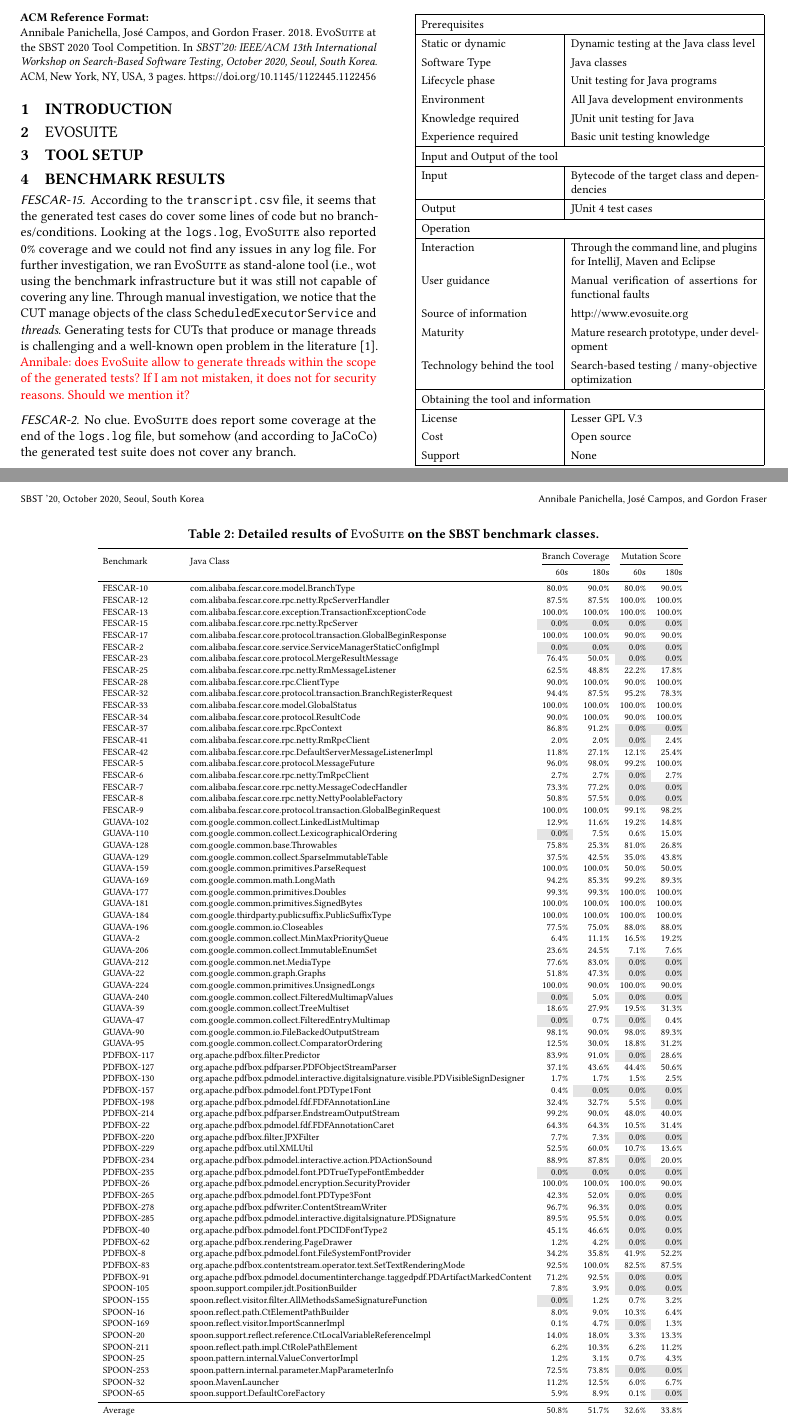
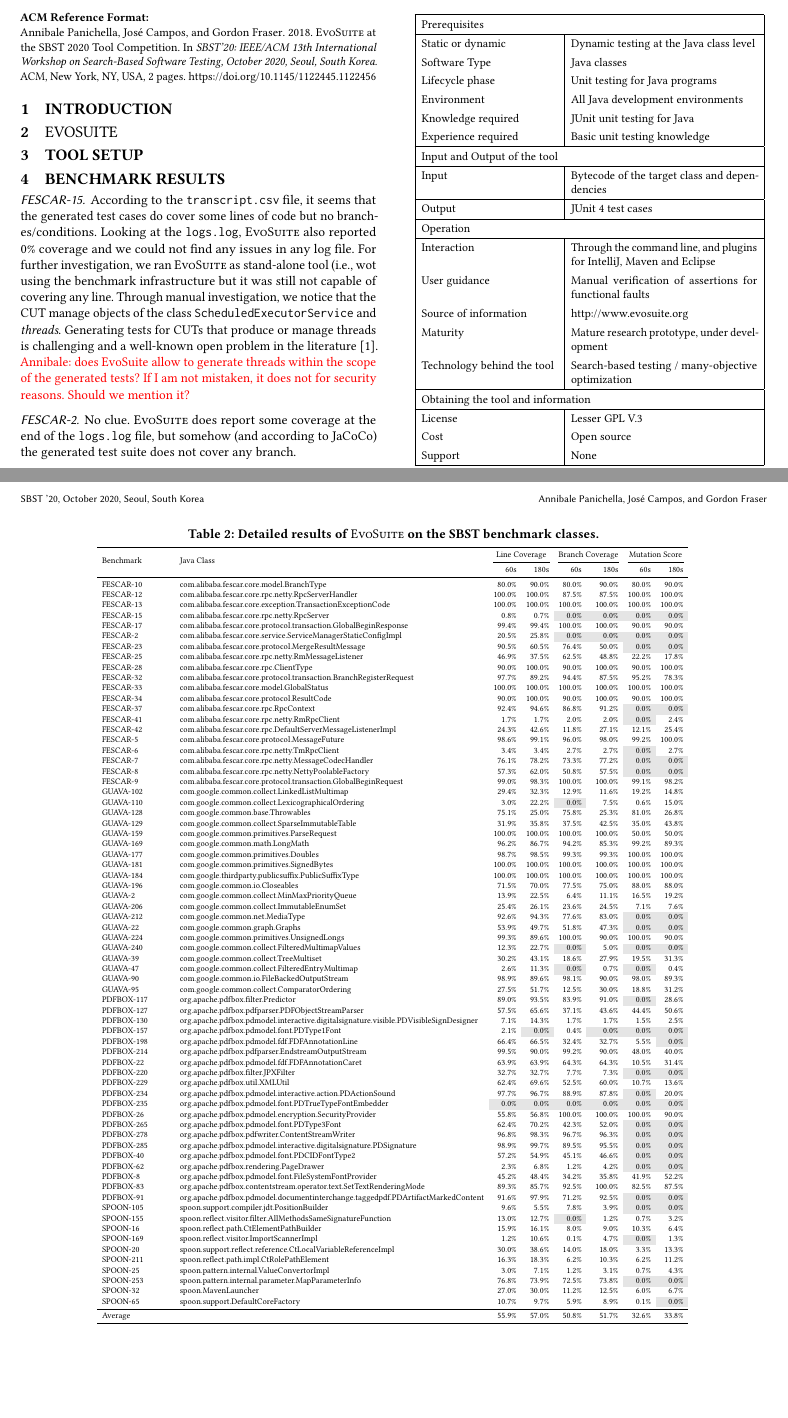
Before and after one commit to gofraser/sbst-contest, a LaTeX paper (papers/sbst20/main.tex, which reads papers/sbst20/mainTable.tex): two parts of pages 1 and 2 of 3 before the commit and two parts of pages 1 and 2 of 2 after it, joined at a grey line, cut so that both start at the same text, the shorter picture padded with empty space. Compiled offline with pdfLaTeX.

Commit message:
Adding line coverage

```diff
--- a/papers/sbst20/mainTable.tex
+++ b/papers/sbst20/mainTable.tex
@@ -8,60 +4,0 @@
-FESCAR-15  &  com.alibaba.fescar.core.rpc.netty.RpcServer & \cellcolor{light-gray} \textcolor{black}{0.0\%} & \cellcolor{light-gray} \textcolor{black}{0.0\%} & \cellcolor{light-gray} \textcolor{black}{0.0\%} & \cellcolor{light-gray} \textcolor{black}{0.0\%}\\
-FESCAR-17  &  com.alibaba.fescar.core.protocol.transaction.GlobalBeginResponse & 100.0\% & 100.0\% & 90.0\% & 90.0\%\\
-FESCAR-2  &  com.alibaba.fescar.core.service.ServiceManagerStaticConfigImpl & \cellcolor{light-gray} \textcolor{black}{0.0\%} & \cellcolor{light-gray} \textcolor{black}{0.0\%} & \cellcolor{light-gray} \textcolor{black}{0.0\%} & \cellcolor{light-gray} \textcolor{black}{0.0\%}\\
-FESCAR-23  &  com.alibaba.fescar.core.protocol.MergeResultMessage & 76.4\% & 50.0\% & \cellcolor{light-gray} \textcolor{black}{0.0\%} & \cellcolor{light-gray} \textcolor{black}{0.0\%}\\
-FESCAR-25  &  com.alibaba.fescar.core.rpc.netty.RmMessageListener & 62.5\% & 48.8\% & 22.2\% & 17.8\%\\
-FESCAR-28  &  com.alibaba.fescar.core.rpc.ClientType & 90.0\% & 100.0\% & 90.0\% & 100.0\%\\
-FESCAR-32  &  com.alibaba.fescar.core.protocol.transaction.BranchRegisterRequest & 94.4\% & 87.5\% & 95.2\% & 78.3\%\\
-FESCAR-33  &  com.alibaba.fescar.core.model.GlobalStatus & 100.0\% & 100.0\% & 100.0\% & 100.0\%\\
-FESCAR-34  &  com.alibaba.fescar.core.protocol.ResultCode & 90.0\% & 100.0\% & 90.0\% & 100.0\%\\
-FESCAR-37  &  com.alibaba.fescar.core.rpc.RpcContext & 86.8\% & 91.2\% & \cellcolor{light-gray} \textcolor{black}{0.0\%} & \cellcolor{light-gray} \textcolor{black}{0.0\%}\\
-FESCAR-41  &  com.alibaba.fescar.core.rpc.netty.RmRpcClient & 2.0\% & 2.0\% & \cellcolor{light-gray} \textcolor{black}{0.0\%} & 2.4\%\\
-FESCAR-42  &  com.alibaba.fescar.core.rpc.DefaultServerMessageListenerImpl & 11.8\% & 27.1\% & 12.1\% & 25.4\%\\
-FESCAR-5  &  com.alibaba.fescar.core.protocol.MessageFuture & 96.0\% & 98.0\% & 99.2\% & 100.0\%\\
-FESCAR-6  &  com.alibaba.fescar.core.rpc.netty.TmRpcClient & 2.7\% & 2.7\% & \cellcolor{light-gray} \textcolor{black}{0.0\%} & 2.7\%\\
-FESCAR-7  &  com.alibaba.fescar.core.rpc.netty.MessageCodecHandler & 73.3\% & 77.2\% & \cellcolor{light-gray} \textcolor{black}{0.0\%} & \cellcolor{light-gray} \textcolor{black}{0.0\%}\\
-FESCAR-8  &  com.alibaba.fescar.core.rpc.netty.NettyPoolableFactory & 50.8\% & 57.5\% & \cellcolor{light-gray} \textcolor{black}{0.0\%} & \cellcolor{light-gray} \textcolor{black}{0.0\%}\\
-FESCAR-9  &  com.alibaba.fescar.core.protocol.transaction.GlobalBeginRequest & 100.0\% & 100.0\% & 99.1\% & 98.2\%\\
-GUAVA-102  &  com.google.common.collect.LinkedListMultimap & 12.9\% & 11.6\% & 19.2\% & 14.8\%\\
-GUAVA-110  &  com.google.common.collect.LexicographicalOrdering & \cellcolor{light-gray} \textcolor{black}{0.0\%} & 7.5\% & 0.6\% & 15.0\%\\
-GUAVA-128  &  com.google.common.base.Throwables & 75.8\% & 25.3\% & 81.0\% & 26.8\%\\
-GUAVA-129  &  com.google.common.collect.SparseImmutableTable & 37.5\% & 42.5\% & 35.0\% & 43.8\%\\
-GUAVA-159  &  com.google.common.primitives.ParseRequest & 100.0\% & 100.0\% & 50.0\% & 50.0\%\\
-GUAVA-169  &  com.google.common.math.LongMath & 94.2\% & 85.3\% & 99.2\% & 89.3\%\\
-GUAVA-177  &  com.google.common.primitives.Doubles & 99.3\% & 99.3\% & 100.0\% & 100.0\%\\
-GUAVA-181  &  com.google.common.primitives.SignedBytes & 100.0\% & 100.0\% & 100.0\% & 100.0\%\\
-GUAVA-184  &  com.google.thirdparty.publicsuffix.PublicSuffixType & 100.0\% & 100.0\% & 100.0\% & 100.0\%\\
-GUAVA-196  &  com.google.common.io.Closeables & 77.5\% & 75.0\% & 88.0\% & 88.0\%\\
-GUAVA-2  &  com.google.common.collect.MinMaxPriorityQueue & 6.4\% & 11.1\% & 16.5\% & 19.2\%\\
-GUAVA-206  &  com.google.common.collect.ImmutableEnumSet & 23.6\% & 24.5\% & 7.1\% & 7.6\%\\
-GUAVA-212  &  com.google.common.net.MediaType & 77.6\% & 83.0\% & \cellcolor{light-gray} \textcolor{black}{0.0\%} & \cellcolor{light-gray} \textcolor{black}{0.0\%}\\
-GUAVA-22  &  com.google.common.graph.Graphs & 51.8\% & 47.3\% & \cellcolor{light-gray} \textcolor{black}{0.0\%} & \cellcolor{light-gray} \textcolor{black}{0.0\%}\\
-GUAVA-224  &  com.google.common.primitives.UnsignedLongs & 100.0\% & 90.0\% & 100.0\% & 90.0\%\\
-GUAVA-240  &  com.google.common.collect.FilteredMultimapValues & \cellcolor{light-gray} \textcolor{black}{0.0\%} & 5.0\% & \cellcolor{light-gray} \textcolor{black}{0.0\%} & \cellcolor{light-gray} \textcolor{black}{0.0\%}\\
-GUAVA-39  &  com.google.common.collect.TreeMultiset & 18.6\% & 27.9\% & 19.5\% & 31.3\%\\
-GUAVA-47  &  com.google.common.collect.FilteredEntryMultimap & \cellcolor{light-gray} \textcolor{black}{0.0\%} & 0.7\% & \cellcolor{light-gray} \textcolor{black}{0.0\%} & 0.4\%\\
-GUAVA-90  &  com.google.common.io.FileBackedOutputStream & 98.1\% & 90.0\% & 98.0\% & 89.3\%\\
-GUAVA-95  &  com.google.common.collect.ComparatorOrdering & 12.5\% & 30.0\% & 18.8\% & 31.2\%\\
-PDFBOX-117  &  org.apache.pdfbox.filter.Predictor & 83.9\% & 91.0\% & \cellcolor{light-gray} \textcolor{black}{0.0\%} & 28.6\%\\
-PDFBOX-127  &  org.apache.pdfbox.pdfparser.PDFObjectStreamParser & 37.1\% & 43.6\% & 44.4\% & 50.6\%\\
-PDFBOX-130  &  org.apache.pdfbox.pdmodel.interactive.digitalsignature.visible.PDVisibleSignDesigner & 1.7\% & 1.7\% & 1.5\% & 2.5\%\\
-PDFBOX-157  &  org.apache.pdfbox.pdmodel.font.PDType1Font & 0.4\% & \cellcolor{light-gray} \textcolor{black}{0.0\%} & \cellcolor{light-gray} \textcolor{black}{0.0\%} & \cellcolor{light-gray} \textcolor{black}{0.0\%}\\
-PDFBOX-198  &  org.apache.pdfbox.pdmodel.fdf.FDFAnnotationLine & 32.4\% & 32.7\% & 5.5\% & \cellcolor{light-gray} \textcolor{black}{0.0\%}\\
-PDFBOX-214  &  org.apache.pdfbox.pdfparser.EndstreamOutputStream & 99.2\% & 90.0\% & 48.0\% & 40.0\%\\
-PDFBOX-22  &  org.apache.pdfbox.pdmodel.fdf.FDFAnnotationCaret & 64.3\% & 64.3\% & 10.5\% & 31.4\%\\
-PDFBOX-220  &  org.apache.pdfbox.filter.JPXFilter & 7.7\% & 7.3\% & \cellcolor{light-gray} \textcolor{black}{0.0\%} & \cellcolor{light-gray} \textcolor{black}{0.0\%}\\
-PDFBOX-229  &  org.apache.pdfbox.util.XMLUtil & 52.5\% & 60.0\% & 10.7\% & 13.6\%\\
-PDFBOX-234  &  org.apache.pdfbox.pdmodel.interactive.action.PDActionSound & 88.9\% & 87.8\% & \cellcolor{light-gray} \textcolor{black}{0.0\%} & 20.0\%\\
-PDFBOX-235  &  org.apache.pdfbox.pdmodel.font.PDTrueTypeFontEmbedder & \cellcolor{light-gray} \textcolor{black}{0.0\%} & \cellcolor{light-gray} \textcolor{black}{0.0\%} & \cellcolor{light-gray} \textcolor{black}{0.0\%} & \cellcolor{light-gray} \textcolor{black}{0.0\%}\\
-PDFBOX-26  &  org.apache.pdfbox.pdmodel.encryption.SecurityProvider & 100.0\% & 100.0\% & 100.0\% & 90.0\%\\
-PDFBOX-265  &  org.apache.pdfbox.pdmodel.font.PDType3Font & 42.3\% & 52.0\% & \cellcolor{light-gray} \textcolor{black}{0.0\%} & \cellcolor{light-gray} \textcolor{black}{0.0\%}\\
-PDFBOX-278  &  org.apache.pdfbox.pdfwriter.ContentStreamWriter & 96.7\% & 96.3\% & \cellcolor{light-gray} \textcolor{black}{0.0\%} & \cellcolor{light-gray} \textcolor{black}{0.0\%}\\
-PDFBOX-285  &  org.apache.pdfbox.pdmodel.interactive.digitalsignature.PDSignature & 89.5\% & 95.5\% & \cellcolor{light-gray} \textcolor{black}{0.0\%} & \cellcolor{light-gray} \textcolor{black}{0.0\%}\\
-PDFBOX-40  &  org.apache.pdfbox.pdmodel.font.PDCIDFontType2 & 45.1\% & 46.6\% & \cellcolor{light-gray} \textcolor{black}{0.0\%} & \cellcolor{light-gray} \textcolor{black}{0.0\%}\\
-PDFBOX-62  &  org.apache.pdfbox.rendering.PageDrawer & 1.2\% & 4.2\% & \cellcolor{light-gray} \textcolor{black}{0.0\%} & \cellcolor{light-gray} \textcolor{black}{0.0\%}\\
-PDFBOX-8  &  org.apache.pdfbox.pdmodel.font.FileSystemFontProvider & 34.2\% & 35.8\% & 41.9\% & 52.2\%\\
-PDFBOX-83  &  org.apache.pdfbox.contentstream.operator.text.SetTextRenderingMode & 92.5\% & 100.0\% & 82.5\% & 87.5\%\\
-PDFBOX-91  &  org.apache.pdfbox.pdmodel.documentinterchange.taggedpdf.PDArtifactMarkedContent & 71.2\% & 92.5\% & \cellcolor{light-gray} \textcolor{black}{0.0\%} & \cellcolor{light-gray} \textcolor{black}{0.0\%}\\
-SPOON-105  &  spoon.support.compiler.jdt.PositionBuilder & 7.8\% & 3.9\% & \cellcolor{light-gray} \textcolor{black}{0.0\%} & \cellcolor{light-gray} \textcolor{black}{0.0\%}\\
-SPOON-155  &  spoon.reflect.visitor.filter.AllMethodsSameSignatureFunction & \cellcolor{light-gray} \textcolor{black}{0.0\%} & 1.2\% & 0.7\% & 3.2\%\\
-SPOON-16  &  spoon.reflect.path.CtElementPathBuilder & 8.0\% & 9.0\% & 10.3\% & 6.4\%\\
@@ -74 +4,0 @@
-SPOON-65  &  spoon.support.DefaultCoreFactory & 5.9\% & 8.9\% & 0.1\% & \cellcolor{light-gray} \textcolor{black}{0.0\%}\\
@@ -74,0 +11,54 @@
+FESCAR-23  &  com.alibaba.fescar.core.protocol.MergeResultMessage & 90.5\% & 60.5\% & 76.4\% & 50.0\% & \cellcolor{light-gray} \textcolor{black}{0.0\%} & \cellcolor{light-gray} \textcolor{black}{0.0\%}\\
+FESCAR-25  &  com.alibaba.fescar.core.rpc.netty.RmMessageListener & 46.9\% & 37.5\% & 62.5\% & 48.8\% & 22.2\% & 17.8\%\\
+FESCAR-28  &  com.alibaba.fescar.core.rpc.ClientType & 90.0\% & 100.0\% & 90.0\% & 100.0\% & 90.0\% & 100.0\%\\
+FESCAR-32  &  com.alibaba.fescar.core.protocol.transaction.BranchRegisterRequest & 97.7\% & 89.2\% & 94.4\% & 87.5\% & 95.2\% & 78.3\%\\
+FESCAR-33  &  com.alibaba.fescar.core.model.GlobalStatus & 100.0\% & 100.0\% & 100.0\% & 100.0\% & 100.0\% & 100.0\%\\
+FESCAR-34  &  com.alibaba.fescar.core.protocol.ResultCode & 90.0\% & 100.0\% & 90.0\% & 100.0\% & 90.0\% & 100.0\%\\
+FESCAR-37  &  com.alibaba.fescar.core.rpc.RpcContext & 92.4\% & 94.6\% & 86.8\% & 91.2\% & \cellcolor{light-gray} \textcolor{black}{0.0\%} & \cellcolor{light-gray} \textcolor{black}{0.0\%}\\
+FESCAR-41  &  com.alibaba.fescar.core.rpc.netty.RmRpcClient & 1.7\% & 1.7\% & 2.0\% & 2.0\% & \cellcolor{light-gray} \textcolor{black}{0.0\%} & 2.4\%\\
+FESCAR-42  &  com.alibaba.fescar.core.rpc.DefaultServerMessageListenerImpl & 24.3\% & 42.6\% & 11.8\% & 27.1\% & 12.1\% & 25.4\%\\
+FESCAR-5  &  com.alibaba.fescar.core.protocol.MessageFuture & 98.6\% & 99.1\% & 96.0\% & 98.0\% & 99.2\% & 100.0\%\\
+FESCAR-6  &  com.alibaba.fescar.core.rpc.netty.TmRpcClient & 3.4\% & 3.4\% & 2.7\% & 2.7\% & \cellcolor{light-gray} \textcolor{black}{0.0\%} & 2.7\%\\
+FESCAR-7  &  com.alibaba.fescar.core.rpc.netty.MessageCodecHandler & 76.1\% & 78.2\% & 73.3\% & 77.2\% & \cellcolor{light-gray} \textcolor{black}{0.0\%} & \cellcolor{light-gray} \textcolor{black}{0.0\%}\\
+FESCAR-8  &  com.alibaba.fescar.core.rpc.netty.NettyPoolableFactory & 57.3\% & 62.0\% & 50.8\% & 57.5\% & \cellcolor{light-gray} \textcolor{black}{0.0\%} & \cellcolor{light-gray} \textcolor{black}{0.0\%}\\
+FESCAR-9  &  com.alibaba.fescar.core.protocol.transaction.GlobalBeginRequest & 99.0\% & 98.3\% & 100.0\% & 100.0\% & 99.1\% & 98.2\%\\
+GUAVA-102  &  com.google.common.collect.LinkedListMultimap & 29.4\% & 32.3\% & 12.9\% & 11.6\% & 19.2\% & 14.8\%\\
+GUAVA-110  &  com.google.common.collect.LexicographicalOrdering & 3.0\% & 22.2\% & \cellcolor{light-gray} \textcolor{black}{0.0\%} & 7.5\% & 0.6\% & 15.0\%\\
+GUAVA-128  &  com.google.common.base.Throwables & 75.1\% & 25.0\% & 75.8\% & 25.3\% & 81.0\% & 26.8\%\\
+GUAVA-129  &  com.google.common.collect.SparseImmutableTable & 31.9\% & 35.8\% & 37.5\% & 42.5\% & 35.0\% & 43.8\%\\
+GUAVA-159  &  com.google.common.primitives.ParseRequest & 100.0\% & 100.0\% & 100.0\% & 100.0\% & 50.0\% & 50.0\%\\
+GUAVA-169  &  com.google.common.math.LongMath & 96.2\% & 86.7\% & 94.2\% & 85.3\% & 99.2\% & 89.3\%\\
+GUAVA-177  &  com.google.common.primitives.Doubles & 98.7\% & 98.5\% & 99.3\% & 99.3\% & 100.0\% & 100.0\%\\
+GUAVA-181  &  com.google.common.primitives.SignedBytes & 100.0\% & 100.0\% & 100.0\% & 100.0\% & 100.0\% & 100.0\%\\
+GUAVA-184  &  com.google.thirdparty.publicsuffix.PublicSuffixType & 100.0\% & 100.0\% & 100.0\% & 100.0\% & 100.0\% & 100.0\%\\
+GUAVA-196  &  com.google.common.io.Closeables & 71.5\% & 70.0\% & 77.5\% & 75.0\% & 88.0\% & 88.0\%\\
+GUAVA-2  &  com.google.common.collect.MinMaxPriorityQueue & 13.9\% & 22.5\% & 6.4\% & 11.1\% & 16.5\% & 19.2\%\\
+GUAVA-206  &  com.google.common.collect.ImmutableEnumSet & 25.4\% & 26.1\% & 23.6\% & 24.5\% & 7.1\% & 7.6\%\\
+GUAVA-212  &  com.google.common.net.MediaType & 92.6\% & 94.3\% & 77.6\% & 83.0\% & \cellcolor{light-gray} \textcolor{black}{0.0\%} & \cellcolor{light-gray} \textcolor{black}{0.0\%}\\
+GUAVA-22  &  com.google.common.graph.Graphs & 53.9\% & 49.7\% & 51.8\% & 47.3\% & \cellcolor{light-gray} \textcolor{black}{0.0\%} & \cellcolor{light-gray} \textcolor{black}{0.0\%}\\
+GUAVA-224  &  com.google.common.primitives.UnsignedLongs & 99.3\% & 89.6\% & 100.0\% & 90.0\% & 100.0\% & 90.0\%\\
+GUAVA-240  &  com.google.common.collect.FilteredMultimapValues & 12.3\% & 22.7\% & \cellcolor{light-gray} \textcolor{black}{0.0\%} & 5.0\% & \cellcolor{light-gray} \textcolor{black}{0.0\%} & \cellcolor{light-gray} \textcolor{black}{0.0\%}\\
+GUAVA-39  &  com.google.common.collect.TreeMultiset & 30.2\% & 43.1\% & 18.6\% & 27.9\% & 19.5\% & 31.3\%\\
+GUAVA-47  &  com.google.common.collect.FilteredEntryMultimap & 2.6\% & 11.3\% & \cellcolor{light-gray} \textcolor{black}{0.0\%} & 0.7\% & \cellcolor{light-gray} \textcolor{black}{0.0\%} & 0.4\%\\
+GUAVA-90  &  com.google.common.io.FileBackedOutputStream & 98.9\% & 89.6\% & 98.1\% & 90.0\% & 98.0\% & 89.3\%\\
+GUAVA-95  &  com.google.common.collect.ComparatorOrdering & 27.5\% & 51.7\% & 12.5\% & 30.0\% & 18.8\% & 31.2\%\\
+PDFBOX-117  &  org.apache.pdfbox.filter.Predictor & 89.0\% & 93.5\% & 83.9\% & 91.0\% & \cellcolor{light-gray} \textcolor{black}{0.0\%} & 28.6\%\\
+PDFBOX-127  &  org.apache.pdfbox.pdfparser.PDFObjectStreamParser & 57.5\% & 65.6\% & 37.1\% & 43.6\% & 44.4\% & 50.6\%\\
+PDFBOX-130  &  org.apache.pdfbox.pdmodel.interactive.digitalsignature.visible.PDVisibleSignDesigner & 7.1\% & 14.3\% & 1.7\% & 1.7\% & 1.5\% & 2.5\%\\
+PDFBOX-157  &  org.apache.pdfbox.pdmodel.font.PDType1Font & 2.1\% & \cellcolor{light-gray} \textcolor{black}{0.0\%} & 0.4\% & \cellcolor{light-gray} \textcolor{black}{0.0\%} & \cellcolor{light-gray} \textcolor{black}{0.0\%} & \cellcolor{light-gray} \textcolor{black}{0.0\%}\\
+PDFBOX-198  &  org.apache.pdfbox.pdmodel.fdf.FDFAnnotationLine & 66.4\% & 66.5\% & 32.4\% & 32.7\% & 5.5\% & \cellcolor{light-gray} \textcolor{black}{0.0\%}\\
+PDFBOX-214  &  org.apache.pdfbox.pdfparser.EndstreamOutputStream & 99.5\% & 90.0\% & 99.2\% & 90.0\% & 48.0\% & 40.0\%\\
+PDFBOX-22  &  org.apache.pdfbox.pdmodel.fdf.FDFAnnotationCaret & 63.9\% & 63.9\% & 64.3\% & 64.3\% & 10.5\% & 31.4\%\\
+PDFBOX-220  &  org.apache.pdfbox.filter.JPXFilter & 32.7\% & 32.7\% & 7.7\% & 7.3\% & \cellcolor{light-gray} \textcolor{black}{0.0\%} & \cellcolor{light-gray} \textcolor{black}{0.0\%}\\
+PDFBOX-229  &  org.apache.pdfbox.util.XMLUtil & 62.4\% & 69.6\% & 52.5\% & 60.0\% & 10.7\% & 13.6\%\\
+PDFBOX-234  &  org.apache.pdfbox.pdmodel.interactive.action.PDActionSound & 97.7\% & 96.7\% & 88.9\% & 87.8\% & \cellcolor{light-gray} \textcolor{black}{0.0\%} & 20.0\%\\
+PDFBOX-235  &  org.apache.pdfbox.pdmodel.font.PDTrueTypeFontEmbedder & \cellcolor{light-gray} \textcolor{black}{0.0\%} & \cellcolor{light-gray} \textcolor{black}{0.0\%} & \cellcolor{light-gray} \textcolor{black}{0.0\%} & \cellcolor{light-gray} \textcolor{black}{0.0\%} & \cellcolor{light-gray} \textcolor{black}{0.0\%} & \cellcolor{light-gray} \textcolor{black}{0.0\%}\\
+PDFBOX-26  &  org.apache.pdfbox.pdmodel.encryption.SecurityProvider & 55.8\% & 56.8\% & 100.0\% & 100.0\% & 100.0\% & 90.0\%\\
+PDFBOX-265  &  org.apache.pdfbox.pdmodel.font.PDType3Font & 62.4\% & 70.2\% & 42.3\% & 52.0\% & \cellcolor{light-gray} \textcolor{black}{0.0\%} & \cellcolor{light-gray} \textcolor{black}{0.0\%}\\
+PDFBOX-278  &  org.apache.pdfbox.pdfwriter.ContentStreamWriter & 96.8\% & 98.3\% & 96.7\% & 96.3\% & \cellcolor{light-gray} \textcolor{black}{0.0\%} & \cellcolor{light-gray} \textcolor{black}{0.0\%}\\
+PDFBOX-285  &  org.apache.pdfbox.pdmodel.interactive.digitalsignature.PDSignature & 98.9\% & 99.7\% & 89.5\% & 95.5\% & \cellcolor{light-gray} \textcolor{black}{0.0\%} & \cellcolor{light-gray} \textcolor{black}{0.0\%}\\
+PDFBOX-40  &  org.apache.pdfbox.pdmodel.font.PDCIDFontType2 & 57.2\% & 54.9\% & 45.1\% & 46.6\% & \cellcolor{light-gray} \textcolor{black}{0.0\%} & \cellcolor{light-gray} \textcolor{black}{0.0\%}\\
+PDFBOX-62  &  org.apache.pdfbox.rendering.PageDrawer & 2.3\% & 6.8\% & 1.2\% & 4.2\% & \cellcolor{light-gray} \textcolor{black}{0.0\%} & \cellcolor{light-gray} \textcolor{black}{0.0\%}\\
+PDFBOX-8  &  org.apache.pdfbox.pdmodel.font.FileSystemFontProvider & 45.2\% & 48.4\% & 34.2\% & 35.8\% & 41.9\% & 52.2\%\\
+PDFBOX-83  &  org.apache.pdfbox.contentstream.operator.text.SetTextRenderingMode & 89.3\% & 85.7\% & 92.5\% & 100.0\% & 82.5\% & 87.5\%\\
+PDFBOX-91  &  org.apache.pdfbox.pdmodel.documentinterchange.taggedpdf.PDArtifactMarkedContent & 91.6\% & 97.9\% & 71.2\% & 92.5\% & \cellcolor{light-gray} \textcolor{black}{0.0\%} & \cellcolor{light-gray} \textcolor{black}{0.0\%}\\
@@ -75,4 +75,4 @@
 \midrule
-Average &  &  50.8\% &  51.7\% &  32.6\% &  33.8\%\\
+Average &  &  55.9\% &  57.0\% &  50.8\% &  51.7\% &  32.6\% &  33.8\%\\
 \bottomrule
 \end{tabular}
```
Also changed, not shown: papers/sbst20/mainTable.tex (31 more changed lines), 1 other file.
